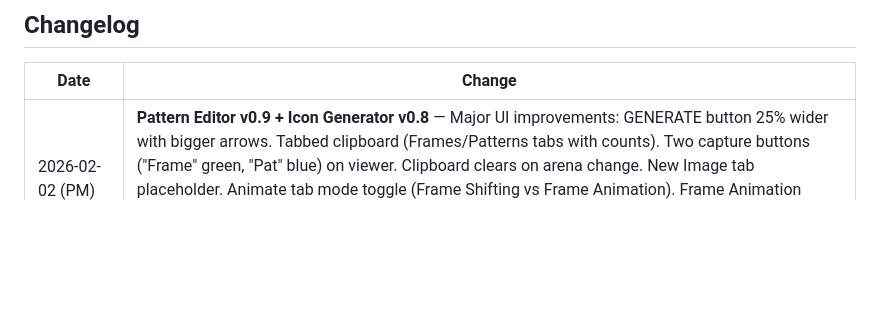
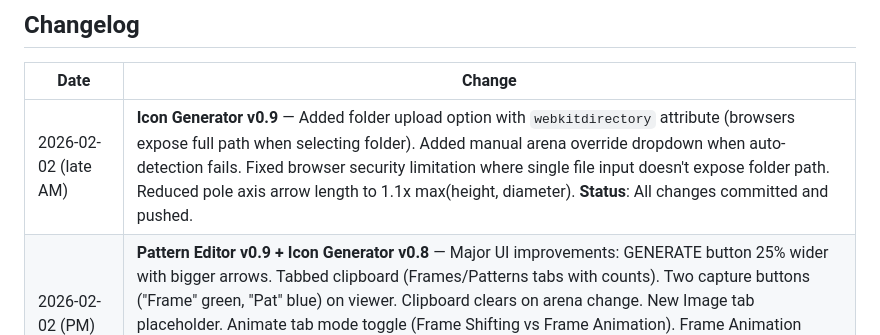
Before and after one commit to reiserlab/maDisplayTools, a Markdown page: docs/G4G6_ROADMAP.md, the part around the change. GitHub-like rendering; blank space fills up the shorter version.

```diff
--- a/docs/G4G6_ROADMAP.md
+++ b/docs/G4G6_ROADMAP.md
@@ -1103,6 +1103,7 @@ webDisplayTools/
 
 | Date | Change |
 |------|--------|
+| 2026-02-02 (late AM) | **Icon Generator v0.9** — Added folder upload option with `webkitdirectory` attribute (browsers expose full path when selecting folder). Added manual arena override dropdown when auto-detection fails. Fixed browser security limitation where single file input doesn't expose folder path. Reduced pole axis arrow length to 1.1x max(height, diameter). **Status**: All changes committed and pushed. |
 | 2026-02-02 (PM) | **Pattern Editor v0.9 + Icon Generator v0.8** — Major UI improvements: GENERATE button 25% wider with bigger arrows. Tabbed clipboard (Frames/Patterns tabs with counts). Two capture buttons ("Frame" green, "Pat" blue) on viewer. Clipboard clears on arena change. New Image tab placeholder. Animate tab mode toggle (Frame Shifting vs Frame Animation). Frame Animation builds patterns from clipboard frames. Icon Generator: removed dropdown, auto-detects arena from filename/path (e.g., `G6_2x10_*.pat`). **Next session**: Test all UI improvements on GitHub Pages. |
 | 2026-02-02 | **Session review + Pattern Editor v0.6** — Reviewed parallel session work (spherical geometry ~95% complete, pattern editor streams A-H complete, icon generator pat-parser conflict resolved). **Fixed icon generator issue**: parallel sessions toggled ES6 exports; final state correct but test page had wrong method name (`parse` vs `parsePatFile`). **Pattern Editor updates**: Redesigned GENERATE button (narrow column with vertical stacked letters, arrows above/below pointing right). Split clipboard into Frames and Patterns sections with single-selection, delete-on-hover X buttons. Added pole geometry visualization to 3D viewer (red line through arena with arrowhead, toggled via checkbox). Compacted UI: removed info notes, added tooltips, combined inputs on same lines (pole az/el, dots/size/seed, duty/phase, mode/high-low). Spherical geometry needs more testing for translation patterns with non-standard pole. Updated to v0.6. |
 | 2026-01-31 (PM) | **Autonomous session: validation + documentation** — Ran MATLAB `generate_web_pattern_reference.m` to create pattern reference data. Updated `tests/validate-pattern-generation.js` to handle starfield/edge differences (different RNG/algorithm). All 11 validation tests pass (grating and sine match exactly, starfield and edge verify structure). Updated CLAUDE.md with project size assessment guidance and parallel agent strategy. Added "Known Issues / Technical Debt" section documenting critical geometry model gap. Added pole location visualization to 3D viewer backlog. Added roadmap compression TODO note. |
```
Also changed, not shown: docs/G4G6_ROADMAP_SESSIONS.md (+43 -0 lines).
